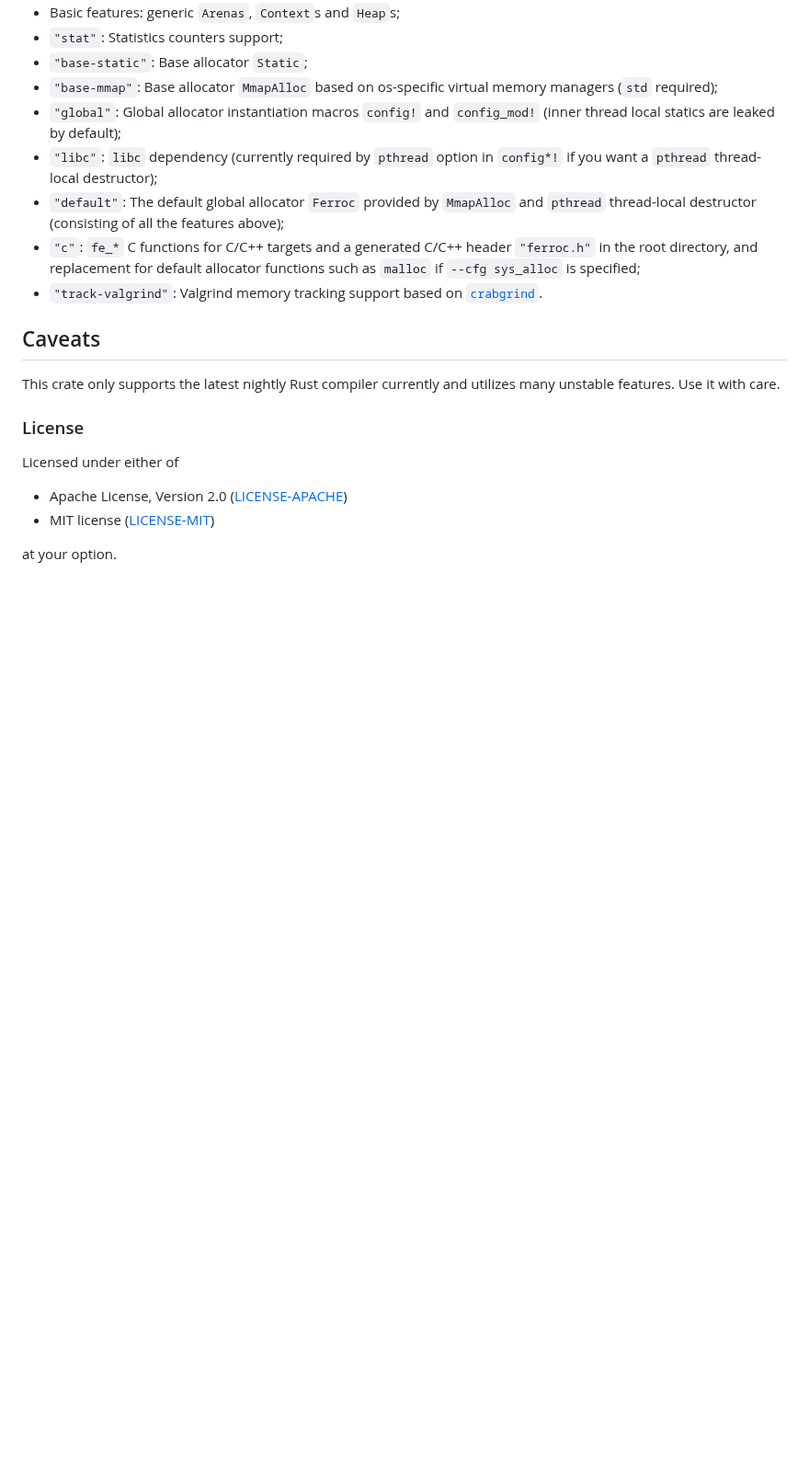
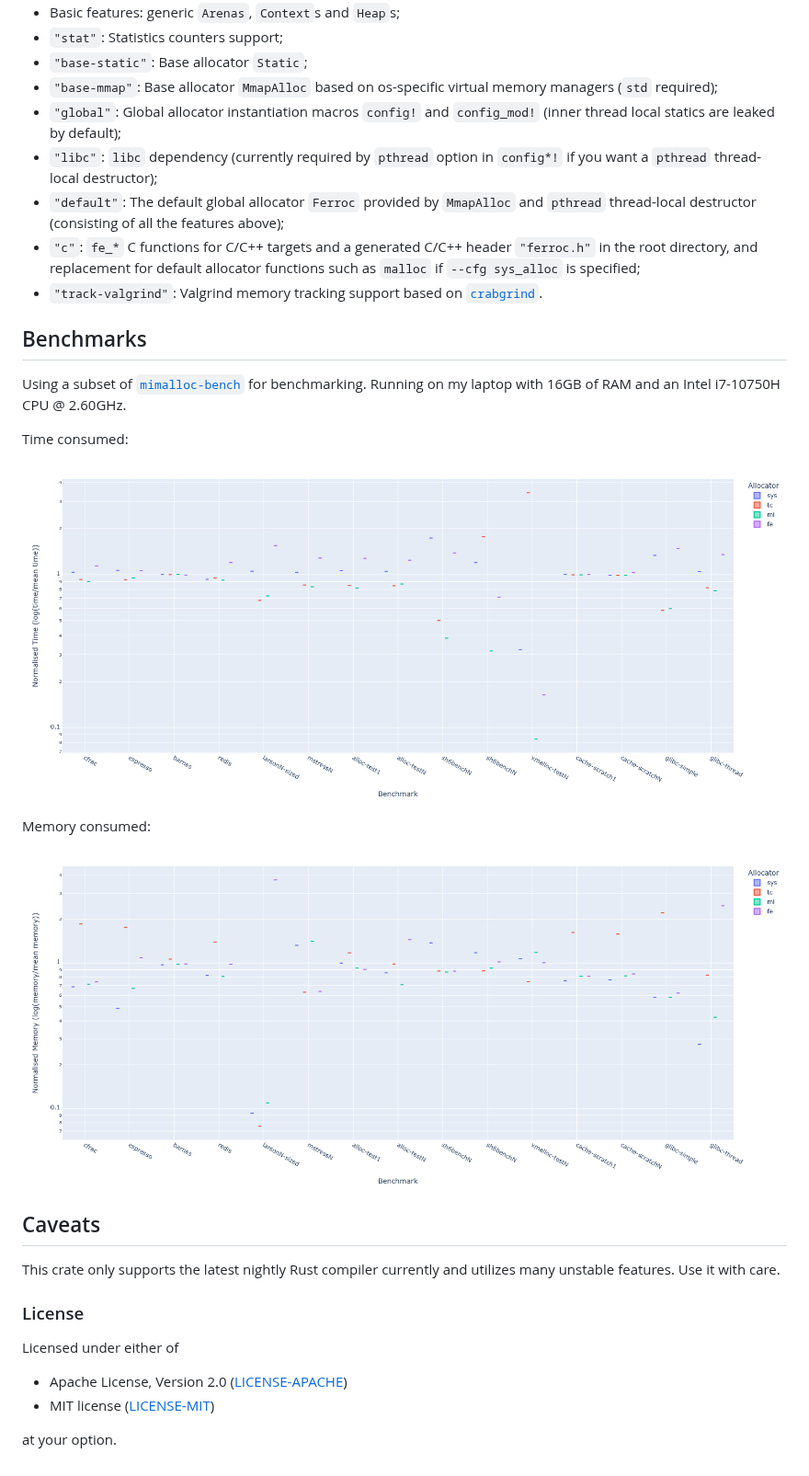
Before and after one commit to js2xxx/ferroc, a Markdown page: README.md, the part around the change. Shown at 92% size. Rendered like a GitHub page; pictures changed too: assets/memory.png (added), assets/time.png (added); blank space fills up the shorter version.

Commit message:
Add benchmarks

```diff
--- a/README.md
+++ b/README.md
@@ -74,6 +74,16 @@ fn main() {
 - `"c"`: `fe_*` C functions for C/C++ targets and a generated C/C++ header `"ferroc.h"` in the root directory, and replacement for default allocator functions such as `malloc` if `--cfg sys_alloc` is specified;
 - `"track-valgrind"`: Valgrind memory tracking support based on [`crabgrind`](https://github.com/2dav/crabgrind).
 
+## Benchmarks
+
+Using a subset of [`mimalloc-bench`](https://github.com/daanx/mimalloc-bench) for benchmarking. Running on my laptop with 16GB of RAM and an Intel i7-10750H CPU @ 2.60GHz.
+
+Time consumed:
+![Time consumed](./assets/time.png)
+
+Memory consumed:
+![Memory consumed](./assets/memory.png)
+
 ## Caveats
 
 This crate only supports the latest nightly Rust compiler currently and utilizes many unstable features. Use it with care.
```
